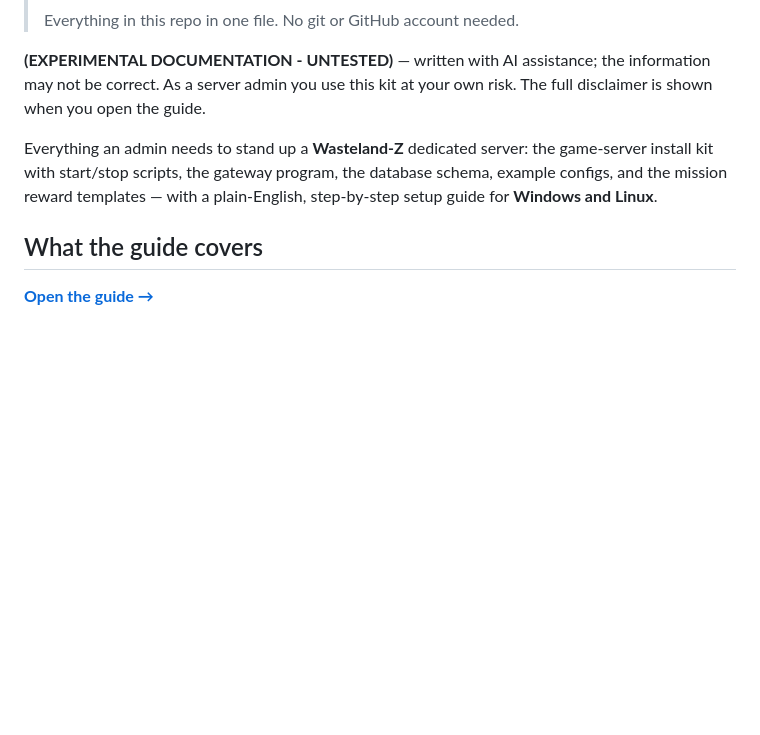
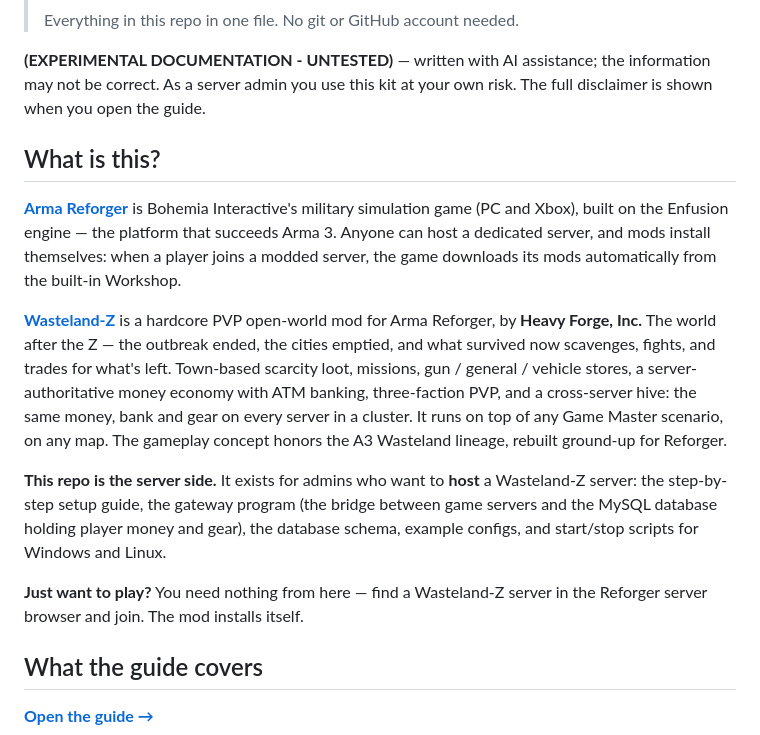
Before and after one commit to Motavar/HF_WastelandZ_SETUP, a Markdown page: README.md, the part around the change. Rendered like a GitHub page; blank space fills up the shorter version.

Commit message:
docs: What-is-this section — Arma Reforger, Wasteland-Z, repo purpose, players-need-nothing note

```diff
--- a/README.md
+++ b/README.md
@@ -10,10 +10,32 @@
 information may not be correct. As a server admin you use this kit at your own
 risk. The full disclaimer is shown when you open the guide.
 
-Everything an admin needs to stand up a **Wasteland-Z** dedicated server: the
-game-server install kit with start/stop scripts, the gateway program, the
-database schema, example configs, and the mission reward templates — with a
-plain-English, step-by-step setup guide for **Windows and Linux**.
+## What is this?
+
+**[Arma Reforger](https://reforger.armaplatform.com/)** is Bohemia
+Interactive's military simulation game (PC and Xbox), built on the Enfusion
+engine — the platform that succeeds Arma 3. Anyone can host a dedicated
+server, and mods install themselves: when a player joins a modded server, the
+game downloads its mods automatically from the built-in Workshop.
+
+**[Wasteland-Z](https://wasteland-z.com/)** is a hardcore PVP open-world mod
+for Arma Reforger, by **Heavy Forge, Inc.** The world after the Z — the
+outbreak ended, the cities emptied, and what survived now scavenges, fights,
+and trades for what's left. Town-based scarcity loot, missions, gun / general
+/ vehicle stores, a server-authoritative money economy with ATM banking,
+three-faction PVP, and a cross-server hive: the same money, bank and gear on
+every server in a cluster. It runs on top of any Game Master scenario, on any
+map. The gameplay concept honors the A3 Wasteland lineage, rebuilt ground-up
+for Reforger.
+
+**This repo is the server side.** It exists for admins who want to **host** a
+Wasteland-Z server: the step-by-step setup guide, the gateway program (the
+bridge between game servers and the MySQL database holding player money and
+gear), the database schema, example configs, and start/stop scripts for
+Windows and Linux.
+
+**Just want to play?** You need nothing from here — find a Wasteland-Z server
+in the Reforger server browser and join. The mod installs itself.
 
 ## What the guide covers
 
```
